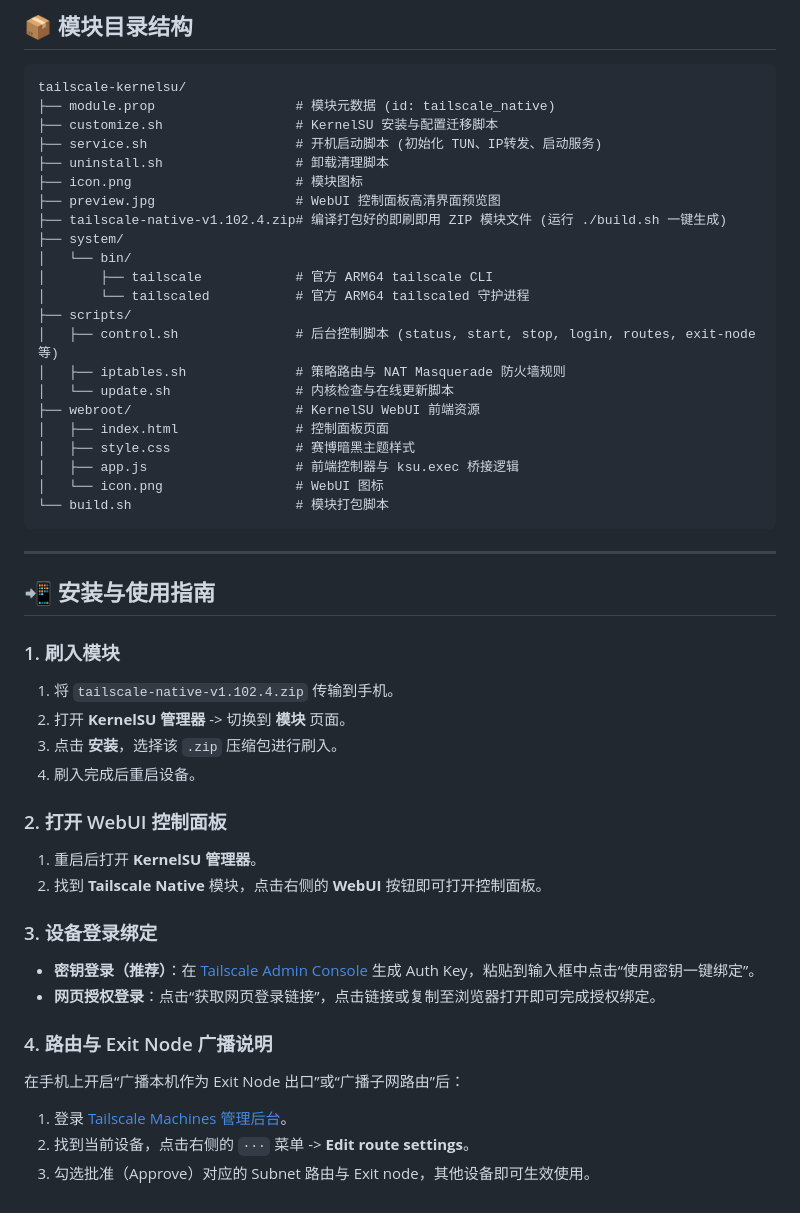
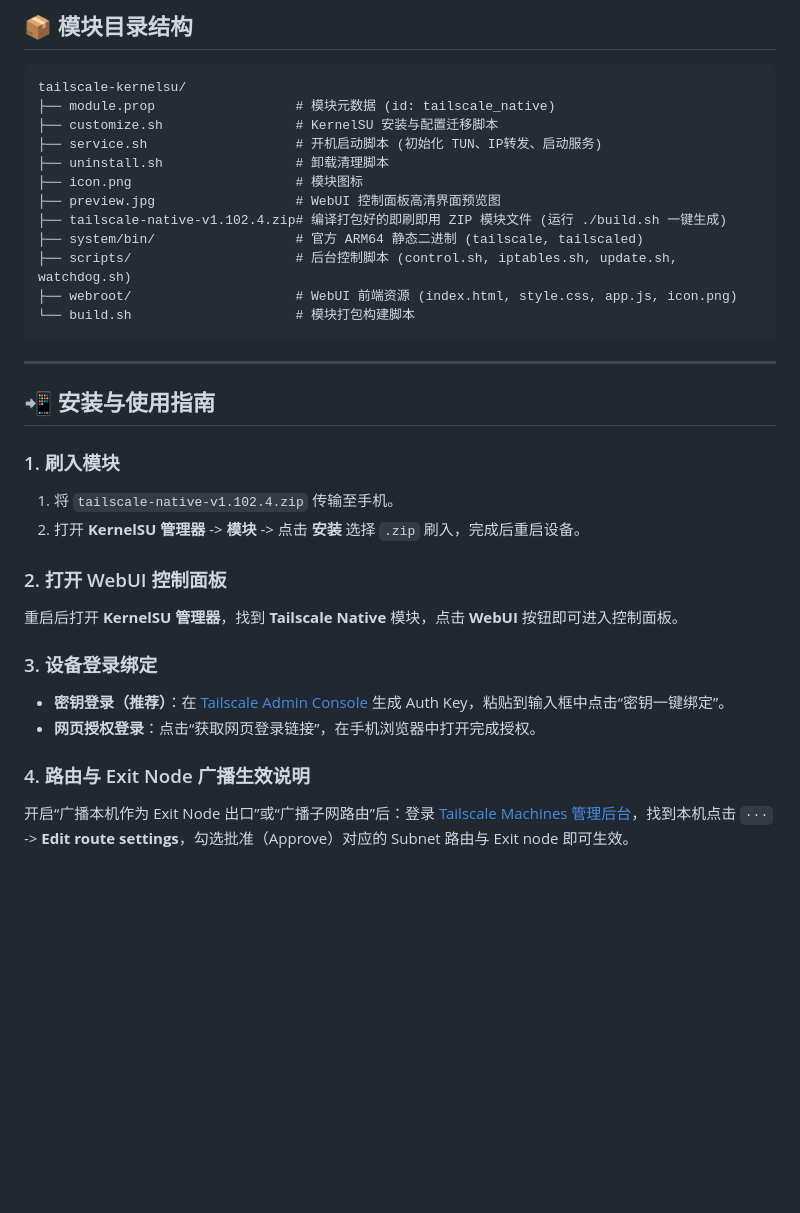
Before and after one commit to EluneAdore/tailscale-kernelsu, a Markdown page: README.md, the part around one of its changes. GitHub-like rendering; blank space fills up the shorter version.

Commit message:
压缩 README 上下行距与排版层次，精简空行与嵌套列表

````diff
--- a/README.md
+++ b/README.md
@@ -93,20 +59,10 @@ tailscale-kernelsu/
 ├── icon.png                     # 模块图标
 ├── preview.jpg                  # WebUI 控制面板高清界面预览图
 ├── tailscale-native-v1.102.4.zip# 编译打包好的即刷即用 ZIP 模块文件 (运行 ./build.sh 一键生成)
-├── system/
-│   └── bin/
-│       ├── tailscale            # 官方 ARM64 tailscale CLI
-│       └── tailscaled           # 官方 ARM64 tailscaled 守护进程
-├── scripts/
-│   ├── control.sh               # 后台控制脚本 (status, start, stop, login, routes, exit-node 等)
-│   ├── iptables.sh              # 策略路由与 NAT Masquerade 防火墙规则
-│   └── update.sh                # 内核检查与在线更新脚本
-├── webroot/                     # KernelSU WebUI 前端资源
-│   ├── index.html               # 控制面板页面
-│   ├── style.css                # 赛博暗黑主题样式
-│   ├── app.js                   # 前端控制器与 ksu.exec 桥接逻辑
-│   └── icon.png                 # WebUI 图标
-└── build.sh                     # 模块打包脚本
+├── system/bin/                  # 官方 ARM64 静态二进制 (tailscale, tailscaled)
+├── scripts/                     # 后台控制脚本 (control.sh, iptables.sh, update.sh, watchdog.sh)
+├── webroot/                     # WebUI 前端资源 (index.html, style.css, app.js, icon.png)
+└── build.sh                     # 模块打包构建脚本
 ```
 
 ---
@@ -114,21 +70,15 @@ tailscale-kernelsu/
 ## 📲 安装与使用指南
 
 ### 1. 刷入模块
-1. 将 `tailscale-native-v1.102.4.zip` 传输到手机。
-2. 打开 **KernelSU 管理器** -> 切换到 **模块** 页面。
-3. 点击 **安装**，选择该 `.zip` 压缩包进行刷入。
-4. 刷入完成后重启设备。
+1. 将 `tailscale-native-v1.102.4.zip` 传输至手机。
+2. 打开 **KernelSU 管理器** -> **模块** -> 点击 **安装** 选择 `.zip` 刷入，完成后重启设备。
 
 ### 2. 打开 WebUI 控制面板
-1. 重启后打开 **KernelSU 管理器**。
-2. 找到 **Tailscale Native** 模块，点击右侧的 **WebUI** 按钮即可打开控制面板。
+重启后打开 **KernelSU 管理器**，找到 **Tailscale Native** 模块，点击 **WebUI** 按钮即可进入控制面板。
 
 ### 3. 设备登录绑定
-- **密钥登录（推荐）**：在 [Tailscale Admin Console](https://login.tailscale.com/admin/settings/keys) 生成 Auth Key，粘贴到输入框中点击“使用密钥一键绑定”。
-- **网页授权登录**：点击“获取网页登录链接”，点击链接或复制至浏览器打开即可完成授权绑定。
+- **密钥登录（推荐）**：在 [Tailscale Admin Console](https://login.tailscale.com/admin/settings/keys) 生成 Auth Key，粘贴到输入框中点击“密钥一键绑定”。
+- **网页授权登录**：点击“获取网页登录链接”，在手机浏览器中打开完成授权。
 
-### 4. 路由与 Exit Node 广播说明
-在手机上开启“广播本机作为 Exit Node 出口”或“广播子网路由”后：
-1. 登录 [Tailscale Machines 管理后台](https://login.tailscale.com/admin/machines)。
-2. 找到当前设备，点击右侧的 `···` 菜单 -> **Edit route settings**。
-3. 勾选批准（Approve）对应的 Subnet 路由与 Exit node，其他设备即可生效使用。
+### 4. 路由与 Exit Node 广播生效说明
+开启“广播本机作为 Exit Node 出口”或“广播子网路由”后：登录 [Tailscale Machines 管理后台](https://login.tailscale.com/admin/machines)，找到本机点击 `···` -> **Edit route settings**，勾选批准（Approve）对应的 Subnet 路由与 Exit node 即可生效。
````
Also changed, not shown: other parts of README.md (+24 -58 lines).
